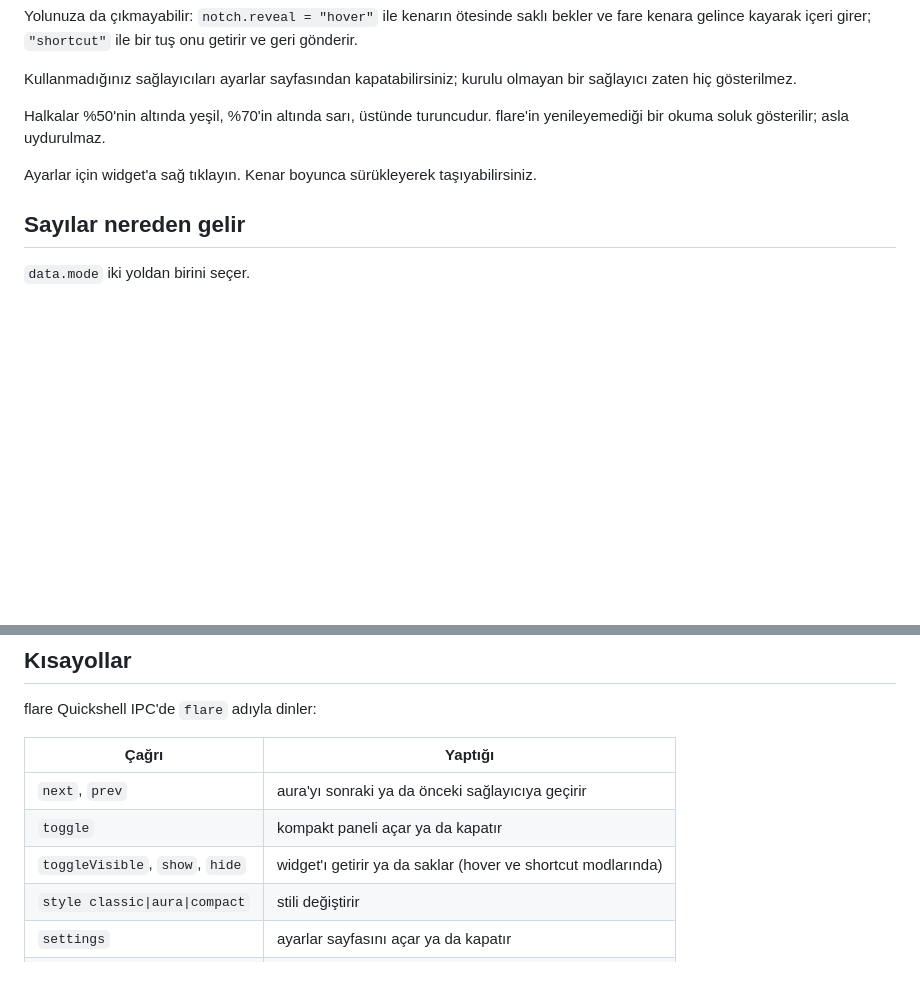
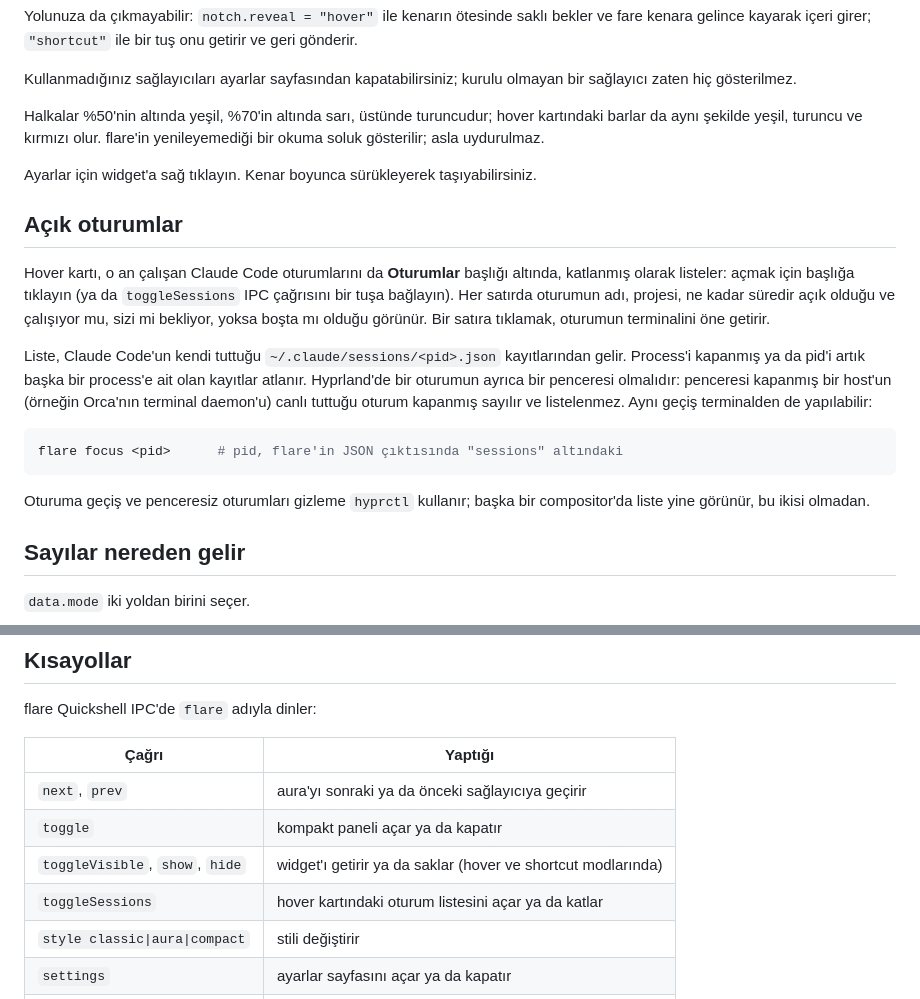
Before and after one commit to lunanoir21/flare-notch, a Markdown page: README.tr.md, 2 parts joined by grey strips. GitHub-like rendering; blank space fills up the shorter version.

````diff
--- a/README.tr.md
+++ b/README.tr.md
@@ -25,10 +25,32 @@ gönderir.
 Kullanmadığınız sağlayıcıları ayarlar sayfasından kapatabilirsiniz; kurulu olmayan bir
 sağlayıcı zaten hiç gösterilmez.
 
-Halkalar %50'nin altında yeşil, %70'in altında sarı, üstünde turuncudur. flare'in
+Halkalar %50'nin altında yeşil, %70'in altında sarı, üstünde turuncudur; hover
+kartındaki barlar da aynı şekilde yeşil, turuncu ve kırmızı olur. flare'in
 yenileyemediği bir okuma soluk gösterilir; asla uydurulmaz.
 
 Ayarlar için widget'a sağ tıklayın. Kenar boyunca sürükleyerek taşıyabilirsiniz.
+
+## Açık oturumlar
+
+Hover kartı, o an çalışan Claude Code oturumlarını da **Oturumlar** başlığı altında,
+katlanmış olarak listeler: açmak için başlığa tıklayın (ya da `toggleSessions` IPC
+çağrısını bir tuşa bağlayın). Her satırda oturumun adı, projesi, ne kadar süredir
+açık olduğu ve çalışıyor mu, sizi mi bekliyor, yoksa boşta mı olduğu görünür. Bir
+satıra tıklamak, oturumun terminalini öne getirir.
+
+Liste, Claude Code'un kendi tuttuğu `~/.claude/sessions/<pid>.json` kayıtlarından
+gelir. Process'i kapanmış ya da pid'i artık başka bir process'e ait olan kayıtlar
+atlanır. Hyprland'de bir oturumun ayrıca bir penceresi olmalıdır: penceresi kapanmış
+bir host'un (örneğin Orca'nın terminal daemon'u) canlı tuttuğu oturum kapanmış
+sayılır ve listelenmez. Aynı geçiş terminalden de yapılabilir:
+
+```sh
+flare focus <pid>      # pid, flare'in JSON çıktısında "sessions" altındaki
+```
+
+Oturuma geçiş ve penceresiz oturumları gizleme `hyprctl` kullanır; başka bir
+compositor'da liste yine görünür, bu ikisi olmadan.
 
 ## Sayılar nereden gelir
 
@@ -136,6 +158,7 @@ flare Quickshell IPC'de `flare` adıyla dinler:
 | `next`, `prev` | aura'yı sonraki ya da önceki sağlayıcıya geçirir |
 | `toggle` | kompakt paneli açar ya da kapatır |
 | `toggleVisible`, `show`, `hide` | widget'ı getirir ya da saklar (hover ve shortcut modlarında) |
+| `toggleSessions` | hover kartındaki oturum listesini açar ya da katlar |
 | `style classic\|aura\|compact` | stili değiştirir |
 | `settings` | ayarlar sayfasını açar ya da kapatır |
 | `refresh` | hemen okur |
````
Also changed, not shown: CHANGELOG.md (added, +22 -0 lines), README.md (+25 -2 lines).
